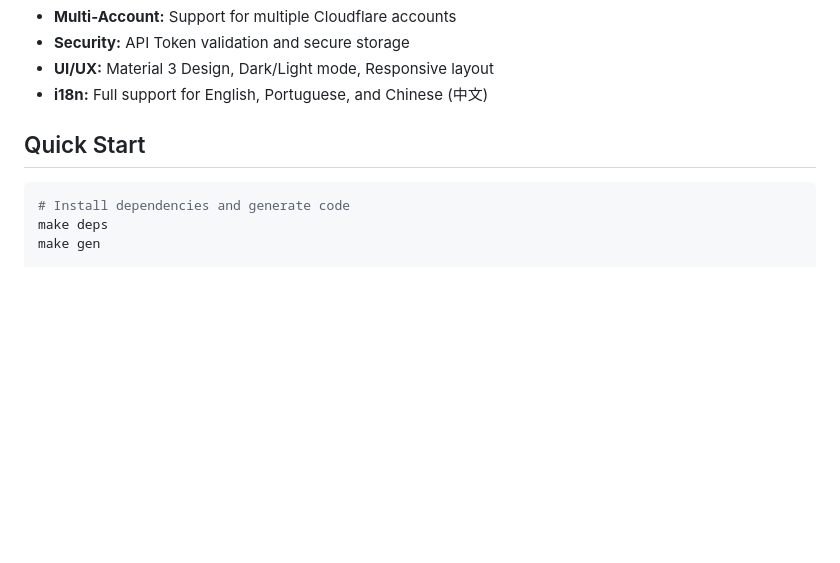
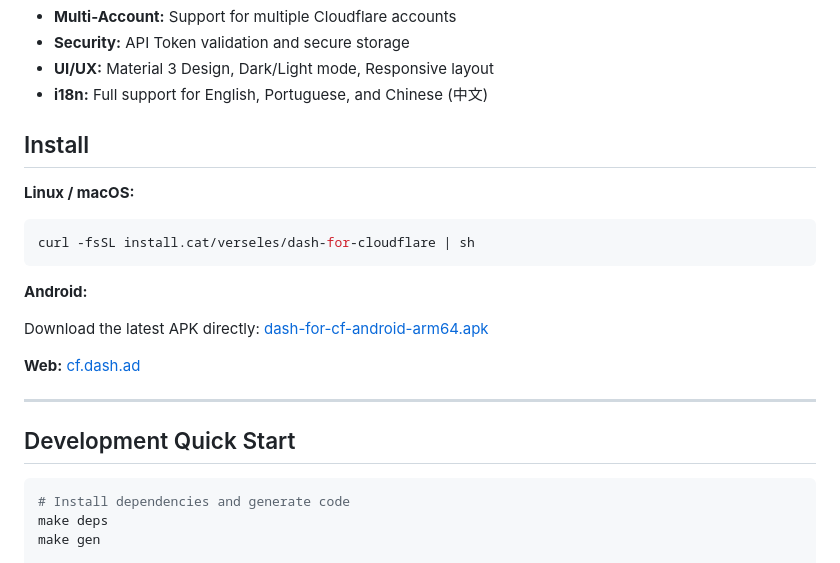
Before and after one commit to verseles/dash-for-cloudflare, a Markdown page: README.md, the part around the change. GitHub-like rendering; blank space fills up the shorter version.

Commit message:
docs: add install section with install.cat and Android APK link

````diff
--- a/README.md
+++ b/README.md
@@ -62,7 +62,24 @@ Unofficial native dashboard for Cloudflare services. Built with Flutter for all
 - **UI/UX:** Material 3 Design, Dark/Light mode, Responsive layout
 - **i18n:** Full support for English, Portuguese, and Chinese (中文)
 
-## Quick Start
+## Install
+
+**Linux / macOS:**
+
+```bash
+curl -fsSL install.cat/verseles/dash-for-cloudflare | sh
+```
+
+**Android:**
+
+Download the latest APK directly:
+[dash-for-cf-android-arm64.apk](https://github.com/verseles/dash-for-cloudflare/releases/latest/download/dash-for-cf-android-arm64.apk)
+
+**Web:** [cf.dash.ad](https://cf.dash.ad)
+
+---
+
+## Development Quick Start
 
 ```bash
 # Install dependencies and generate code
````
